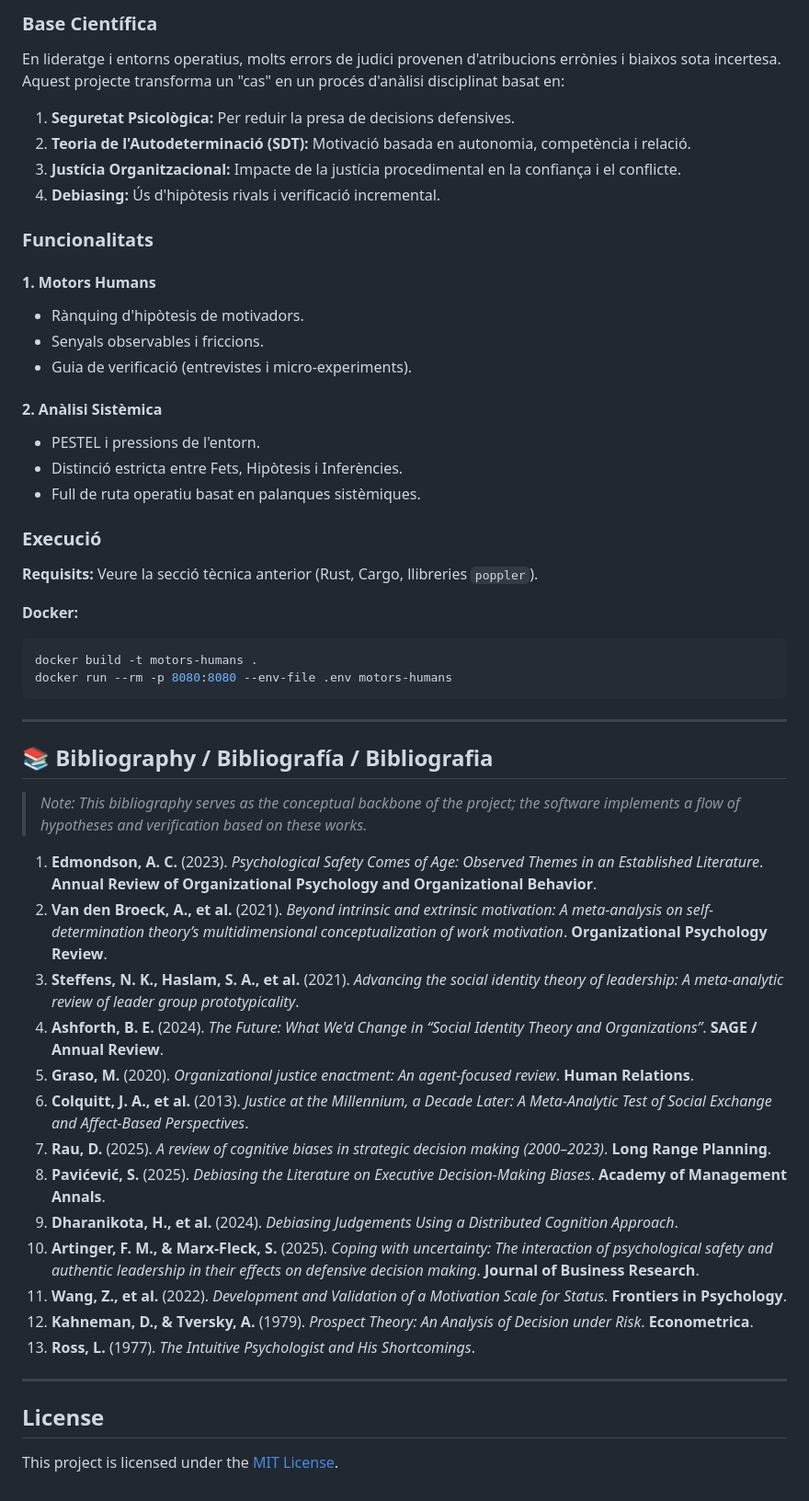
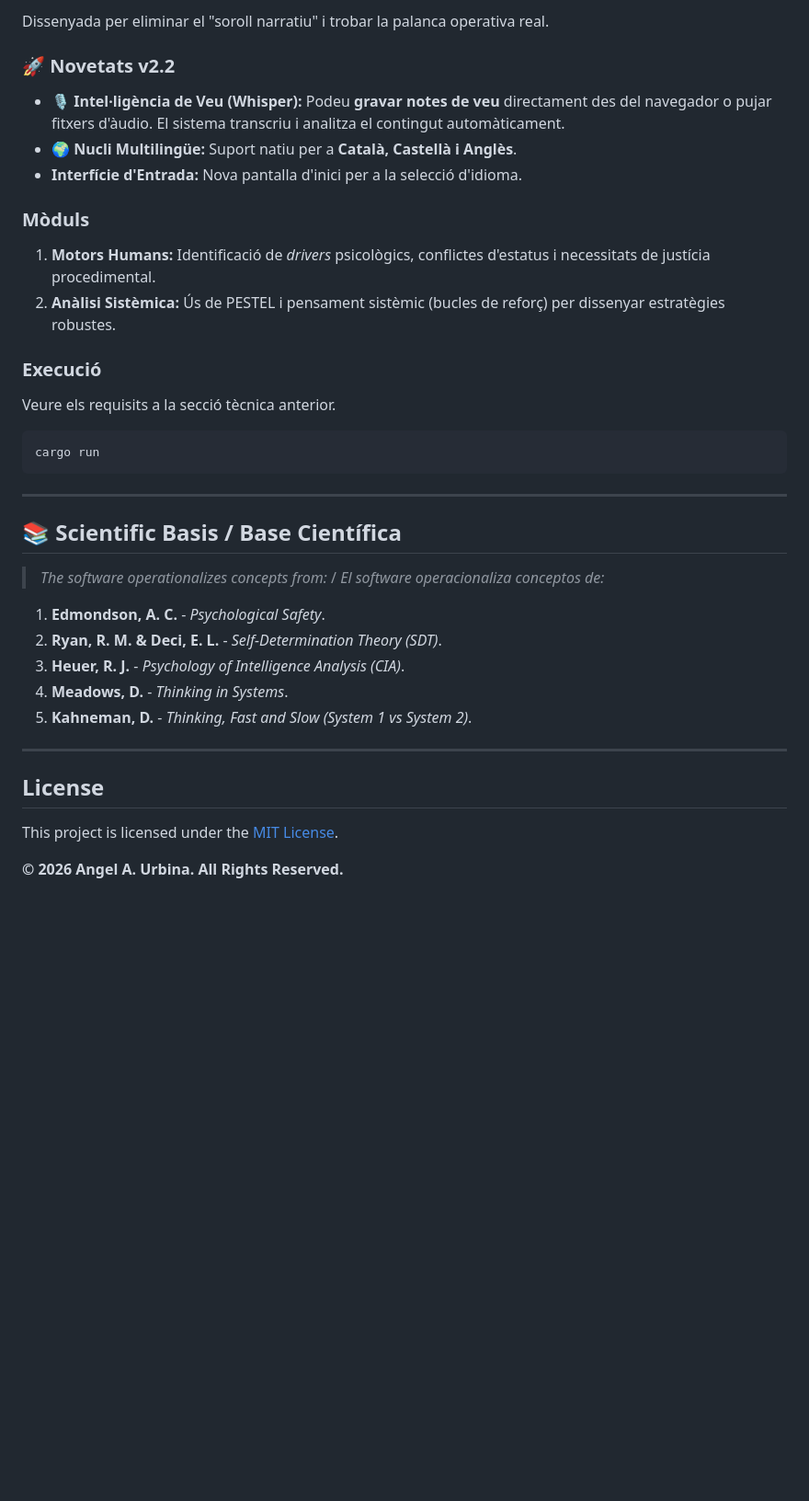
Before and after one commit to ansonTGN/Analista_Sistemico-Estrategico, a Markdown page: README.md, the part around one of its changes. Shown at 92% size. GitHub-like rendering; blank space fills up the shorter version.

````diff
--- a/README.md
+++ b/README.md
@@ -139,57 +117,37 @@ Aplicació web en **Rust** per generar **informes operatius** a partir d'informa
 
-### Base Científica
-En lideratge i entorns operatius, molts errors de judici provenen d'atribucions errònies i biaixos sota incertesa. Aquest projecte transforma un "cas" en un procés d'anàlisi disciplinat basat en:
+Dissenyada per eliminar el "soroll narratiu" i trobar la palanca operativa real.
 
-1.  **Seguretat Psicològica:** Per reduir la presa de decisions defensives.
-2.  **Teoria de l'Autodeterminació (SDT):** Motivació basada en autonomia, competència i relació.
-3.  **Justícia Organitzacional:** Impacte de la justícia procedimental en la confiança i el conflicte.
-4.  **Debiasing:** Ús d'hipòtesis rivals i verificació incremental.
+### 🚀 Novetats v2.2
+*   **🎙️ Intel·ligència de Veu (Whisper):** Podeu **gravar notes de veu** directament des del navegador o pujar fitxers d'àudio. El sistema transcriu i analitza el contingut automàticament.
+*   **🌍 Nucli Multilingüe:** Suport natiu per a **Català, Castellà i Anglès**.
+*   **Interfície d'Entrada:** Nova pantalla d'inici per a la selecció d'idioma.
 
-### Funcionalitats
-
-#### 1. Motors Humans
-*   Rànquing d'hipòtesis de motivadors.
-*   Senyals observables i friccions.
-*   Guia de verificació (entrevistes i micro-experiments).
-
-#### 2. Anàlisi Sistèmica
-*   PESTEL i pressions de l'entorn.
-*   Distinció estricta entre Fets, Hipòtesis i Inferències.
-*   Full de ruta operatiu basat en palanques sistèmiques.
+### Mòduls
+1.  **Motors Humans:** Identificació de *drivers* psicològics, conflictes d'estatus i necessitats de justícia procedimental.
+2.  **Anàlisi Sistèmica:** Ús de PESTEL i pensament sistèmic (bucles de reforç) per dissenyar estratègies robustes.
 
 ### Execució
-
-**Requisits:**
-Veure la secció tècnica anterior (Rust, Cargo, llibreries `poppler`).
-
-**Docker:**
+Veure els requisits a la secció tècnica anterior.
 ```bash
-docker build -t motors-humans .
-docker run --rm -p 8080:8080 --env-file .env motors-humans
+cargo run
 ```
 
 ---
 
-## 📚 Bibliography / Bibliografía / Bibliografia
+## 📚 Scientific Basis / Base Científica
 
-> *Note: This bibliography serves as the conceptual backbone of the project; the software implements a flow of hypotheses and verification based on these works.*
+> *The software operationalizes concepts from:* / *El software operacionaliza conceptos de:*
 
-1.  **Edmondson, A. C.** (2023). *Psychological Safety Comes of Age: Observed Themes in an Established Literature*. **Annual Review of Organizational Psychology and Organizational Behavior**.
-2.  **Van den Broeck, A., et al.** (2021). *Beyond intrinsic and extrinsic motivation: A meta-analysis on self-determination theory’s multidimensional conceptualization of work motivation*. **Organizational Psychology Review**.
-3.  **Steffens, N. K., Haslam, S. A., et al.** (2021). *Advancing the social identity theory of leadership: A meta-analytic review of leader group prototypicality*.
-4.  **Ashforth, B. E.** (2024). *The Future: What We'd Change in “Social Identity Theory and Organizations”*. **SAGE / Annual Review**.
-5.  **Graso, M.** (2020). *Organizational justice enactment: An agent-focused review*. **Human Relations**.
-6.  **Colquitt, J. A., et al.** (2013). *Justice at the Millennium, a Decade Later: A Meta-Analytic Test of Social Exchange and Affect-Based Perspectives*.
-7.  **Rau, D.** (2025). *A review of cognitive biases in strategic decision making (2000–2023)*. **Long Range Planning**.
-8.  **Pavićević, S.** (2025). *Debiasing the Literature on Executive Decision-Making Biases*. **Academy of Management Annals**.
-9.  **Dharanikota, H., et al.** (2024). *Debiasing Judgements Using a Distributed Cognition Approach*.
-10. **Artinger, F. M., & Marx-Fleck, S.** (2025). *Coping with uncertainty: The interaction of psychological safety and authentic leadership in their effects on defensive decision making*. **Journal of Business Research**.
-11. **Wang, Z., et al.** (2022). *Development and Validation of a Motivation Scale for Status*. **Frontiers in Psychology**.
-12. **Kahneman, D., & Tversky, A.** (1979). *Prospect Theory: An Analysis of Decision under Risk*. **Econometrica**.
-13. **Ross, L.** (1977). *The Intuitive Psychologist and His Shortcomings*.
+1.  **Edmondson, A. C.** - *Psychological Safety*.
+2.  **Ryan, R. M. & Deci, E. L.** - *Self-Determination Theory (SDT)*.
+3.  **Heuer, R. J.** - *Psychology of Intelligence Analysis (CIA)*.
+4.  **Meadows, D.** - *Thinking in Systems*.
+5.  **Kahneman, D.** - *Thinking, Fast and Slow (System 1 vs System 2)*.
 
 ---
 
 ## License
 
 This project is licensed under the [MIT License](LICENSE).
+
+**© 2026 Angel A. Urbina. All Rights Reserved.**
````
Also changed, not shown: other parts of README.md (+53 -75 lines).
